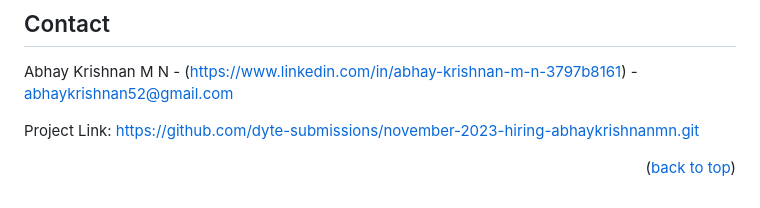
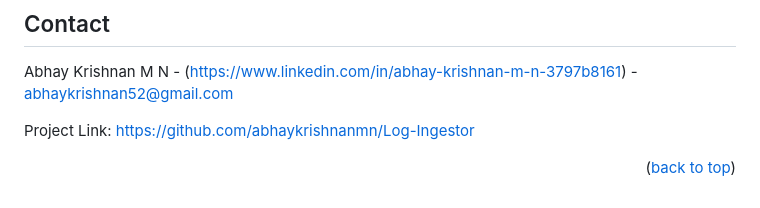
Before and after one commit to abhaykrishnanmn/Log-Ingestor, a Markdown page: README.md, the part around the change. Rendered like a GitHub page.

```diff
--- a/README.md
+++ b/README.md
@@ -156,6 +156,6 @@ Distributed systems or cloud-based solutions can ensure robust scalability.
 
 Abhay Krishnan M N - (https://www.linkedin.com/in/abhay-krishnan-m-n-3797b8161) - abhaykrishnan52@gmail.com
 
-Project Link: [https://github.com/dyte-submissions/november-2023-hiring-abhaykrishnanmn.git](https://github.com/dyte-submissions/november-2023-hiring-abhaykrishnanmn.git)
+Project Link: [https://github.com/abhaykrishnanmn/Log-Ingestor](https://github.com/abhaykrishnanmn/Log-Ingestor)
 
 <p align="right">(<a href="#readme-top">back to top</a>)</p>
```
